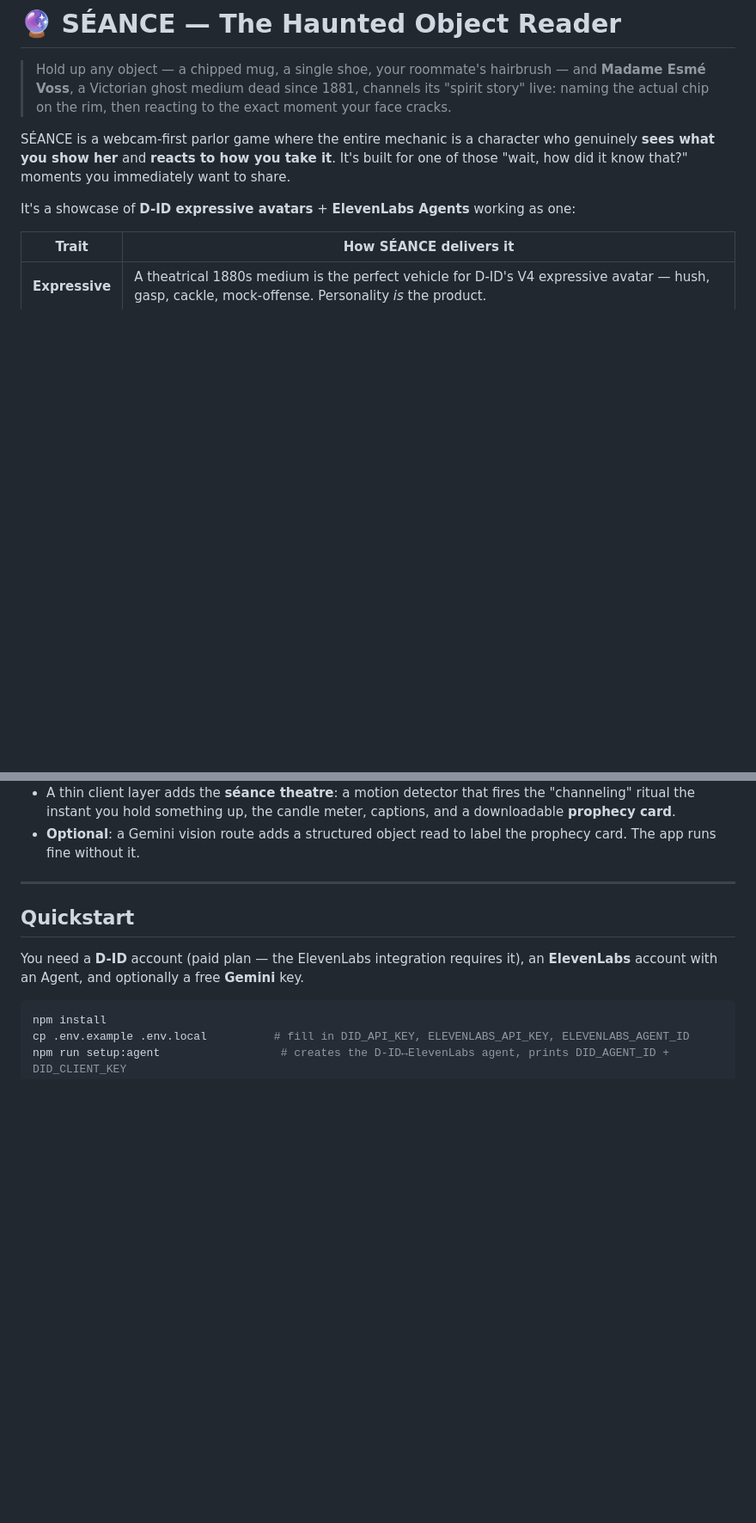
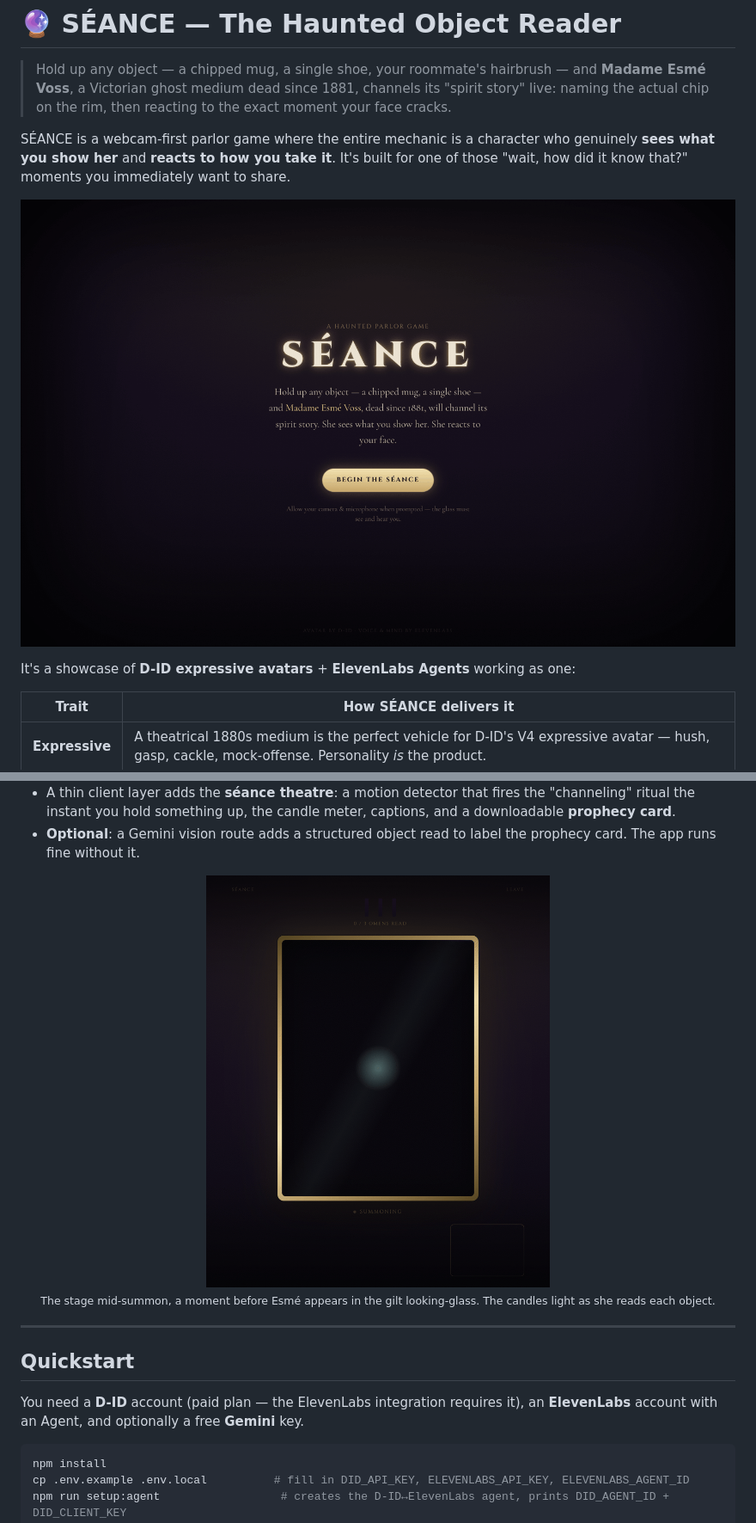
Before and after one commit to piyush-gambhir/seance, a Markdown page: README.md, 2 parts joined by grey strips. Shown at 86% size. Rendered like a GitHub page; pictures changed too: docs/images/intro.png (added), docs/images/summoning.png (added); blank space fills up the shorter version.

Commit message:
docs: add screenshots to README (#17)
Add a hero shot of the title screen and a cropped view of the seance
stage while the medium is being summoned. Both were captured from a
local production build without D-ID or ElevenLabs keys, so no avatar
frame is shown yet.

Co-authored-by: Claude Opus 5.5 <noreply@anthropic.com>

```diff
--- a/README.md
+++ b/README.md
@@ -3,6 +3,8 @@
 > Hold up any object — a chipped mug, a single shoe, your roommate's hairbrush — and **Madame Esmé Voss**, a Victorian ghost medium dead since 1881, channels its "spirit story" live: naming the actual chip on the rim, then reacting to the exact moment your face cracks.
 
 SÉANCE is a webcam-first parlor game where the entire mechanic is a character who genuinely **sees what you show her** and **reacts to how you take it**. It's built for one of those "wait, how did it know that?" moments you immediately want to share.
+
+![The SÉANCE title screen: the gilt SÉANCE wordmark, an invitation from Madame Esmé Voss, and a gold "Begin the séance" button on a dark velvet parlor background](docs/images/intro.png)
 
 It's a showcase of **D-ID expressive avatars** + **ElevenLabs Agents** working as one:
 
@@ -35,6 +37,12 @@ It's a showcase of **D-ID expressive avatars** + **ElevenLabs Agents** working a
 - The browser only talks to **`@d-id/client-sdk`** — D-ID bridges the audio to ElevenLabs server-side, so there's no fragile client audio relay.
 - A thin client layer adds the **séance theatre**: a motion detector that fires the "channeling" ritual the instant you hold something up, the candle meter, captions, and a downloadable **prophecy card**.
 - **Optional**: a Gemini vision route adds a structured object read to label the prophecy card. The app runs fine without it.
+
+<p align="center">
+  <img src="docs/images/summoning.png" alt="The séance stage while Esmé is being summoned: an empty gilt looking-glass with a faint spirit glow, the unlit candle meter reading 0 / 3 omens read, and the self-view slot below" width="400">
+  <br>
+  <sub>The stage mid-summon, a moment before Esmé appears in the gilt looking-glass. The candles light as she reads each object.</sub>
+</p>
 
 ---
 
```
